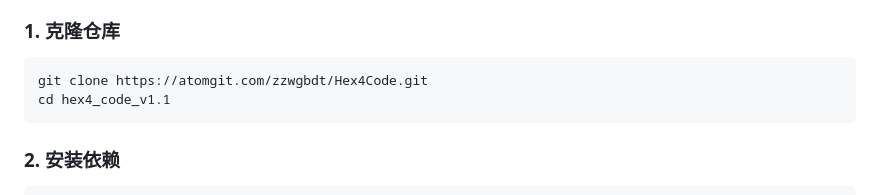
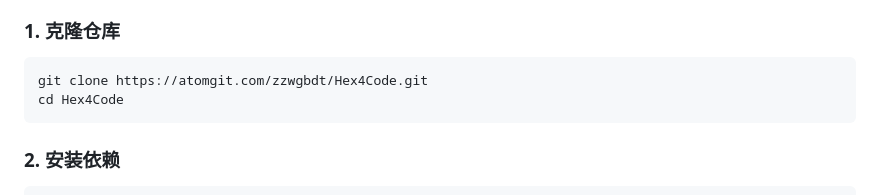
Before and after one commit to xf0375/Hex4Code, a Markdown page: README.md, the part around the change. Rendered like a GitHub page.

````diff
--- a/README.md
+++ b/README.md
@@ -92,7 +92,7 @@ hex4_code_v1.1/
 
 ```bash
 git clone https://atomgit.com/zzwgbdt/Hex4Code.git
-cd hex4_code_v1.1
+cd Hex4Code
 ```
 
 ### 2. 安装依赖
````
